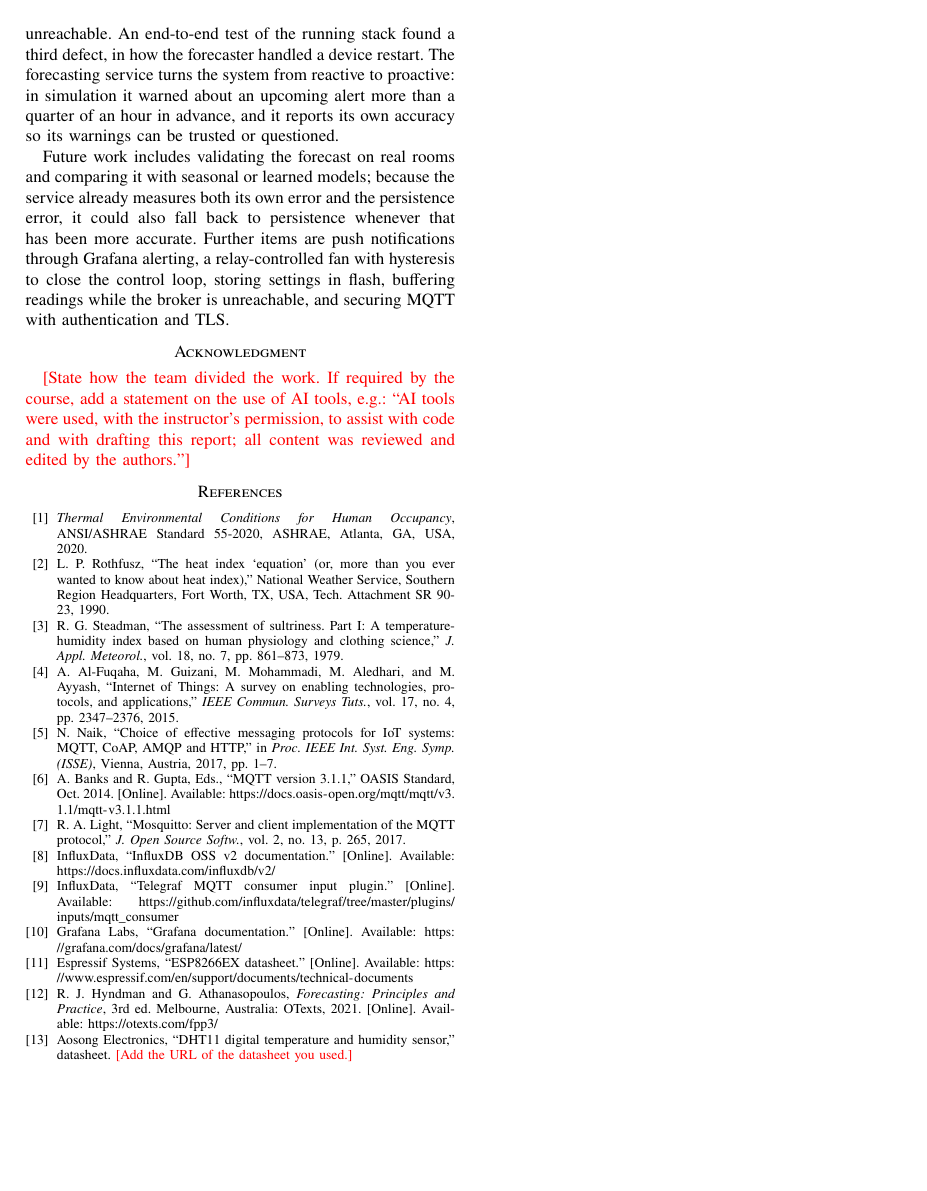
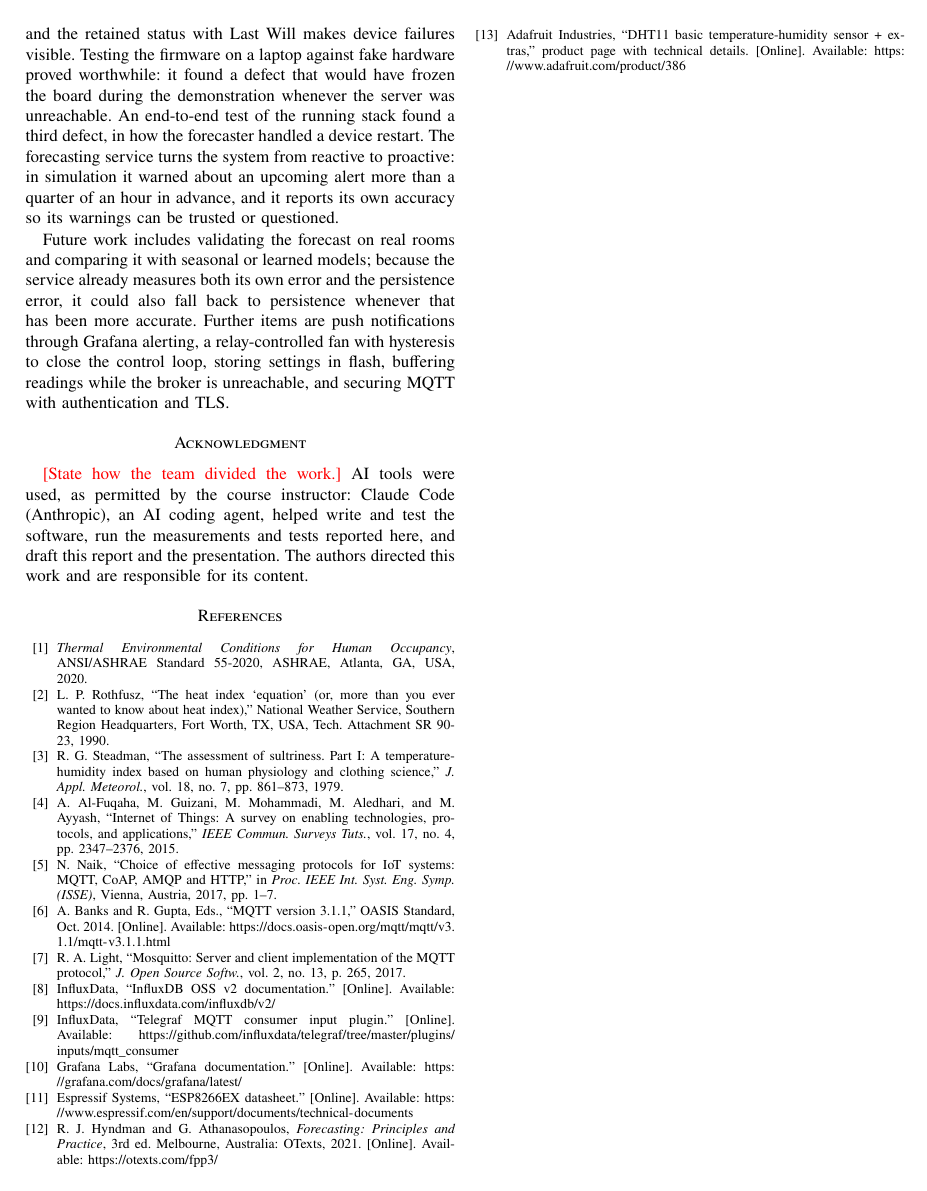
Before and after one commit to tringo286/smart-room-temperature-monitor, a LaTeX paper (docs/report/report.tex): page 7 of 7. Compiled offline with pdfLaTeX.

Commit message:
Fill in the report's university, sensor citation and AI-use statement
- Authors: San Jose State University, San Jose, CA, USA.
- DHT11 specs: cite Adafruit's product page (the datasheet links could not
  be opened) and use its humidity range, 20-80 % (was 20-90 %).
- Acknowledgment: state how AI tools were used; the division of work is
  still a placeholder for the team.

```diff
--- a/docs/report/report.tex
+++ b/docs/report/report.tex
@@ -584,9 +586,10 @@ the broker is unreachable, and securing MQTT with authentication and TLS.
 
 % ---------------------------------------------------------------------------
 \section*{Acknowledgment}
-\fillin{State how the team divided the work. If required by the course, add a statement on
-the use of AI tools, e.g.: ``AI tools were used, with the instructor's permission, to assist
-with code and with drafting this report; all content was reviewed and edited by the authors.''}
+\fillin{State how the team divided the work.} AI tools were used, as permitted by the course
+instructor: Claude Code (Anthropic), an AI coding agent, helped write and test the software,
+run the measurements and tests reported here, and draft this report and the presentation.
+The authors directed this work and are responsible for its content.
 
 \begin{thebibliography}{00}
 \bibitem{ashrae55} \textit{Thermal Environmental Conditions for Human Occupancy},
@@ -618,8 +621,8 @@ with code and with drafting this report; all content was reviewed and edited by
 \bibitem{hyndman} R. J. Hyndman and G. Athanasopoulos, \textit{Forecasting: Principles
   and Practice}, 3rd ed. Melbourne, Australia: OTexts, 2021. [Online]. Available:
   \url{https://otexts.com/fpp3/}
-\bibitem{dht11} Aosong Electronics, ``DHT11 digital temperature and humidity sensor,''
-  datasheet. \fillin{Add the URL of the datasheet you used.}
+\bibitem{dht11} Adafruit Industries, ``DHT11 basic temperature-humidity sensor + extras,''
+  product page with technical details. [Online]. Available: \url{https://www.adafruit.com/product/386}
 \end{thebibliography}
 
 \end{document}
```
Also changed, not shown: README.md, docs/report/report.pdf, docs/report/report.tex (12 more changed lines).
